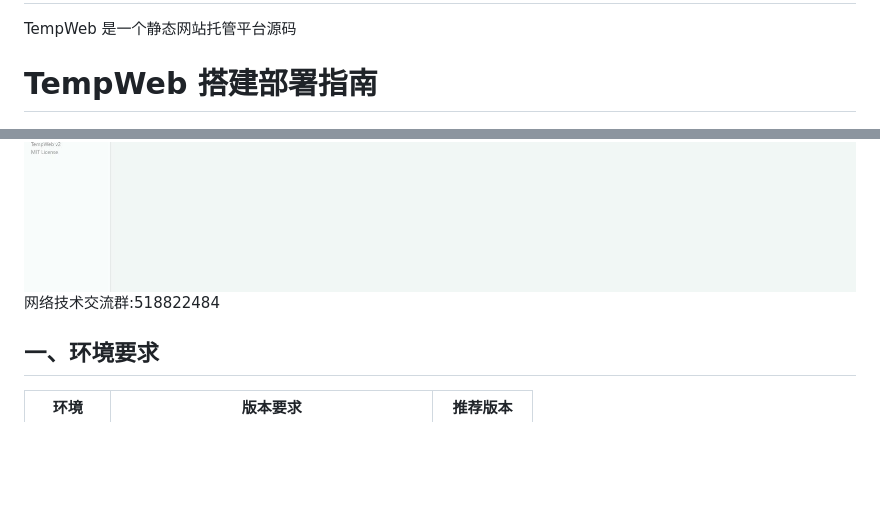
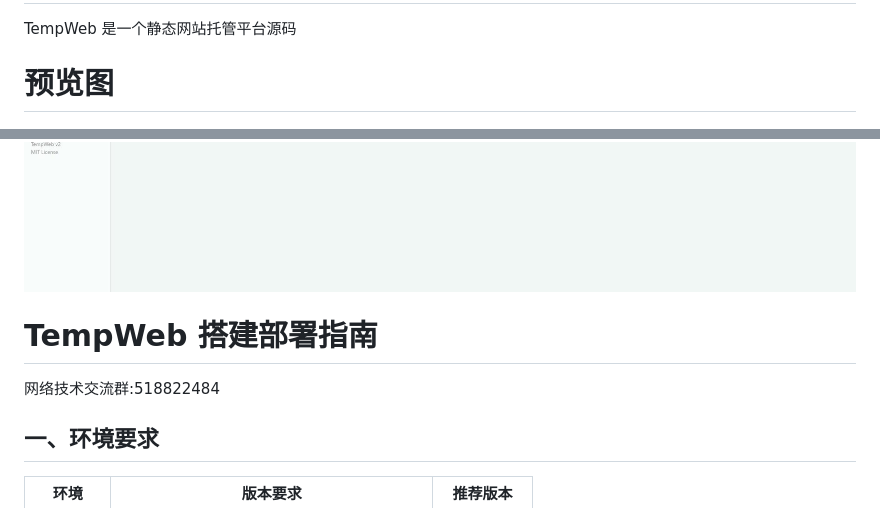
Before and after one commit to xuexi981/tempweb, a Markdown page: README.md, 2 parts joined by grey strips. GitHub-like rendering; blank space fills up the shorter version.

```diff
--- a/README.md
+++ b/README.md
@@ -1,11 +1,12 @@
 # tempweb
 TempWeb 是一个静态网站托管平台源码
-# TempWeb 搭建部署指南
+# 预览图
 ![预览图1](tempweb.jpg)
 ![预览图2](tempweb2.jpg)
 ![预览图3](tempweb3.jpg)
+
+# TempWeb 搭建部署指南
 网络技术交流群:518822484
-
 ## 一、环境要求
 
 | 环境 | 版本要求 | 推荐版本 |
```
